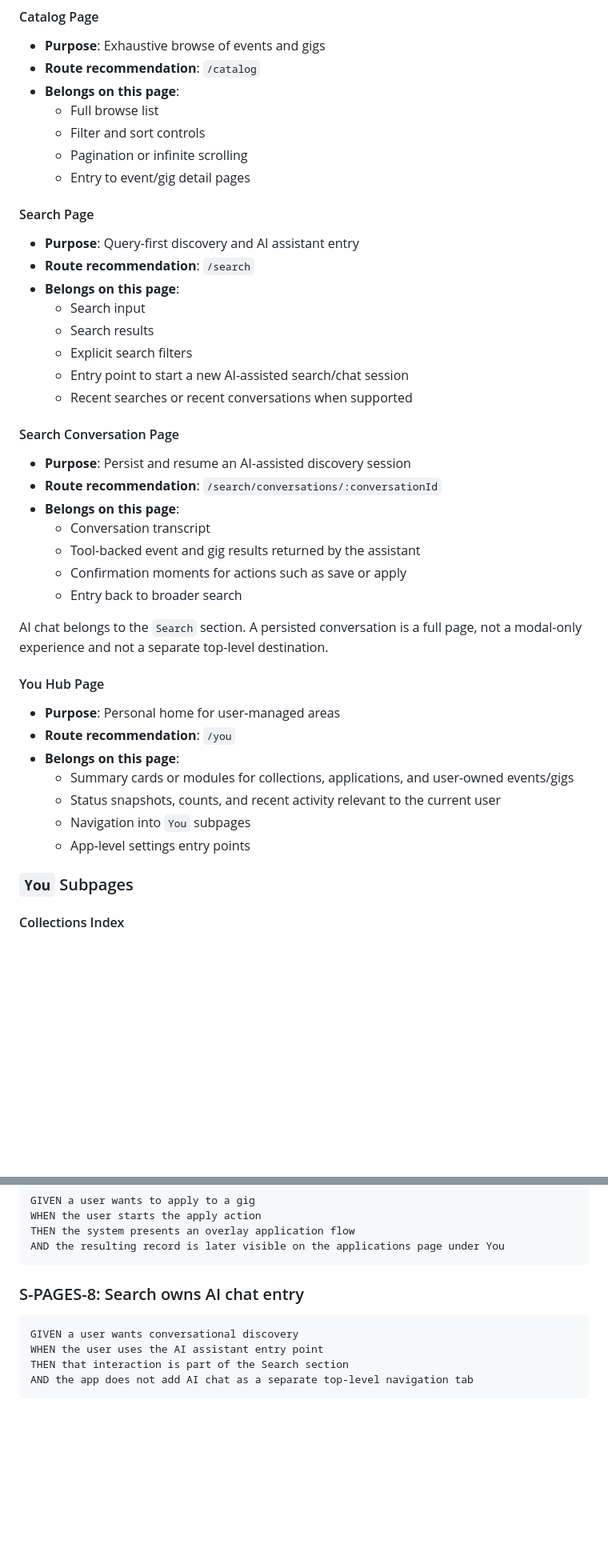
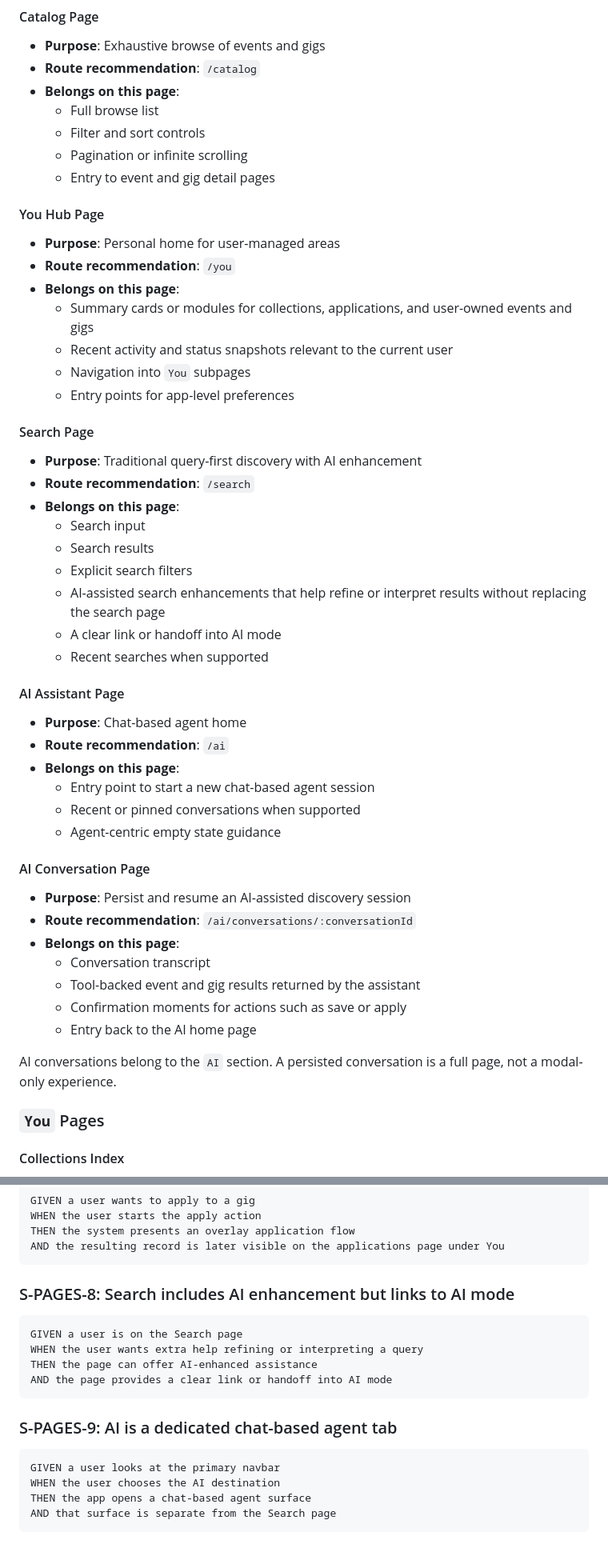
Before and after one commit to osu-cse5914/buckai-events, a Markdown page: specs/system/app-pages.md, 2 parts joined by grey strips. Shown at 80% size. GitHub-like rendering; blank space fills up the shorter version.

Commit message:
docs(specs): define app page navigation

````diff
--- a/specs/system/app-pages.md
+++ b/specs/system/app-pages.md
@@ -114,42 +144,52 @@ It contains:
   - Full browse list
   - Filter and sort controls
   - Pagination or infinite scrolling
-  - Entry to event/gig detail pages
-
-#### Search Page
-
-- **Purpose**: Query-first discovery and AI assistant entry
-- **Route recommendation**: `/search`
-- **Belongs on this page**:
-  - Search input
-  - Search results
-  - Explicit search filters
-  - Entry point to start a new AI-assisted search/chat session
-  - Recent searches or recent conversations when supported
-
-#### Search Conversation Page
-
-- **Purpose**: Persist and resume an AI-assisted discovery session
-- **Route recommendation**: `/search/conversations/:conversationId`
-- **Belongs on this page**:
-  - Conversation transcript
-  - Tool-backed event and gig results returned by the assistant
-  - Confirmation moments for actions such as save or apply
-  - Entry back to broader search
-
-AI chat belongs to the `Search` section. A persisted conversation is a full page, not a modal-only experience and not a separate top-level destination.
+  - Entry to event and gig detail pages
 
 #### You Hub Page
 
 - **Purpose**: Personal home for user-managed areas
 - **Route recommendation**: `/you`
 - **Belongs on this page**:
-  - Summary cards or modules for collections, applications, and user-owned events/gigs
-  - Status snapshots, counts, and recent activity relevant to the current user
+  - Summary cards or modules for collections, applications, and user-owned events and gigs
+  - Recent activity and status snapshots relevant to the current user
   - Navigation into `You` subpages
-  - App-level settings entry points
+  - Entry points for app-level preferences
 
-### `You` Subpages
+#### Search Page
+
+- **Purpose**: Traditional query-first discovery with AI enhancement
+- **Route recommendation**: `/search`
+- **Belongs on this page**:
+  - Search input
+  - Search results
+  - Explicit search filters
+  - AI-assisted search enhancements that help refine or interpret results without replacing the search page
+  - A clear link or handoff into AI mode
+  - Recent searches when supported
+
+#### AI Assistant Page
+
+- **Purpose**: Chat-based agent home
+- **Route recommendation**: `/ai`
+- **Belongs on this page**:
+  - Entry point to start a new chat-based agent session
+  - Recent or pinned conversations when supported
+  - Agent-centric empty state guidance
+
+#### AI Conversation Page
+
+- **Purpose**: Persist and resume an AI-assisted discovery session
+- **Route recommendation**: `/ai/conversations/:conversationId`
+- **Belongs on this page**:
+  - Conversation transcript
+  - Tool-backed event and gig results returned by the assistant
+  - Confirmation moments for actions such as save or apply
+  - Entry back to the AI home page
+
+AI conversations belong to the `AI` section. A persisted conversation is a full page, not a modal-only experience.
+
+### `You` Pages
 
 #### Collections Index
 
@@ -378,11 +420,20 @@ THEN the system presents an overlay application flow
 AND the resulting record is later visible on the applications page under You
 ```
 
-### S-PAGES-8: Search owns AI chat entry
+### S-PAGES-8: Search includes AI enhancement but links to AI mode
 
 ```
-GIVEN a user wants conversational discovery
-WHEN the user uses the AI assistant entry point
-THEN that interaction is part of the Search section
-AND the app does not add AI chat as a separate top-level navigation tab
+GIVEN a user is on the Search page
+WHEN the user wants extra help refining or interpreting a query
+THEN the page can offer AI-enhanced assistance
+AND the page provides a clear link or handoff into AI mode
 ```
+
+### S-PAGES-9: AI is a dedicated chat-based agent tab
+
+```
+GIVEN a user looks at the primary navbar
+WHEN the user chooses the AI destination
+THEN the app opens a chat-based agent surface
+AND that surface is separate from the Search page
+```
````
Also changed, not shown: other parts of specs/system/app-pages.md (+61 -29 lines), test-cases/index.md (+3 -0 lines), test-cases/system/app-pages.md (added, +17 -0 lines).
